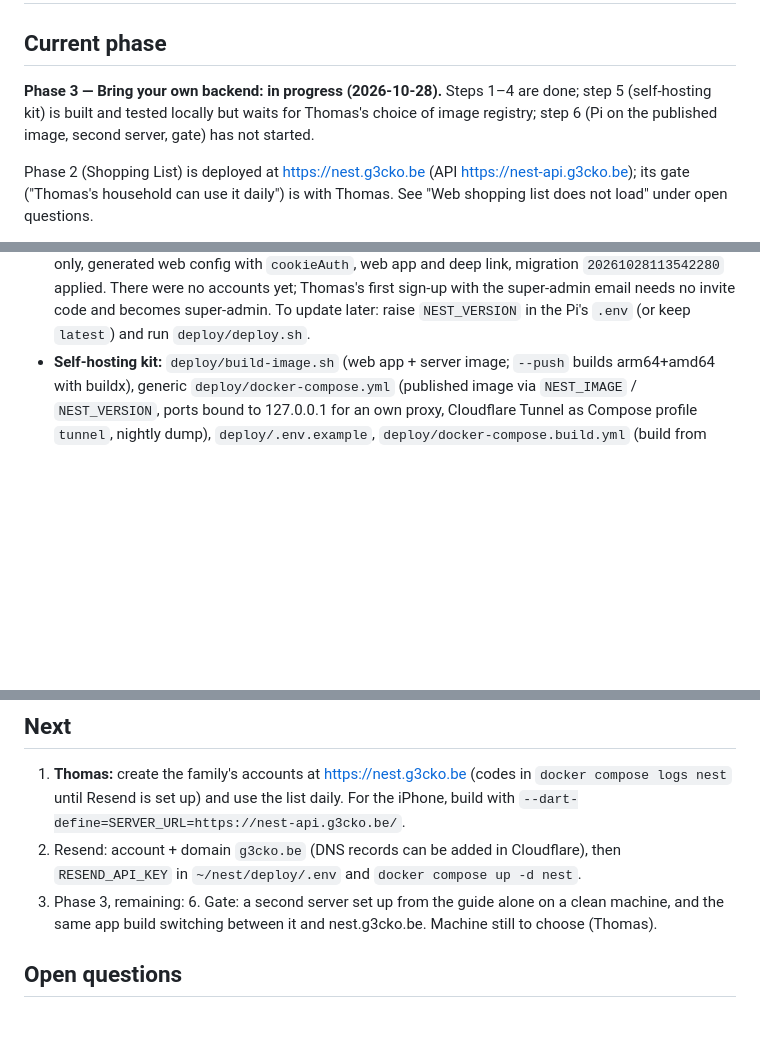
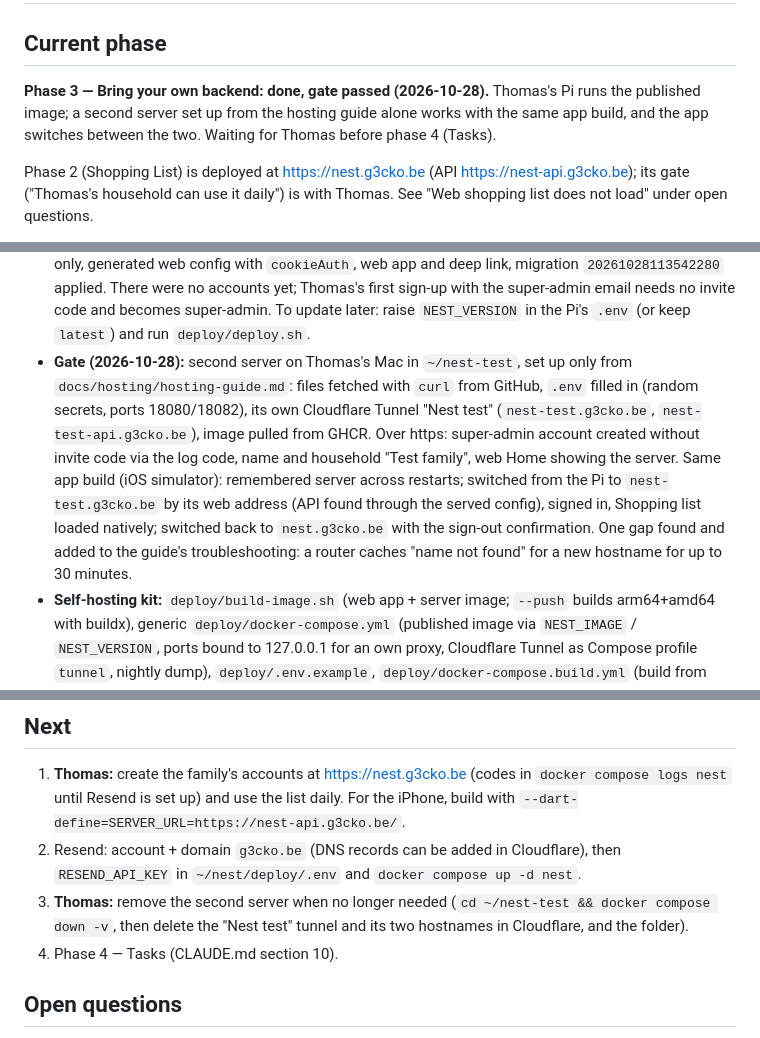
Before and after one commit to ThomasRooyakkers/Nest, a Markdown page: docs/STATUS.md, 3 parts joined by grey strips. Rendered like a GitHub page; blank space fills up the shorter version.

Commit message:
docs: phase 3 gate passed; DNS caching tip in the hosting guide
Co-Authored-By: Claude Opus 5.5 <noreply@anthropic.com>

```diff
--- a/docs/STATUS.md
+++ b/docs/STATUS.md
@@ -2,10 +2,10 @@
 
 ## Current phase
 
-**Phase 3 — Bring your own backend: in progress (2026-10-28).** Steps 1–4 are
-done; step 5 (self-hosting kit) is built and tested locally but waits for
-Thomas's choice of image registry; step 6 (Pi on the published image, second
-server, gate) has not started.
+**Phase 3 — Bring your own backend: done, gate passed (2026-10-28).**
+Thomas's Pi runs the published image; a second server set up from the
+hosting guide alone works with the same app build, and the app switches
+between the two. Waiting for Thomas before phase 4 (Tasks).
 
 Phase 2 (Shopping List) is deployed at https://nest.g3cko.be (API
 https://nest-api.g3cko.be); its gate ("Thomas's household can use it daily")
@@ -225,6 +225,19 @@ sections 1, 3 (rule 6), 4, 5, 6, 7, 9 and 10 were updated accordingly.
   invite code and becomes super-admin. To update later: raise
   `NEST_VERSION` in the Pi's `.env` (or keep `latest`) and run
   `deploy/deploy.sh`.
+- **Gate (2026-10-28):** second server on Thomas's Mac in `~/nest-test`,
+  set up only from `docs/hosting/hosting-guide.md`: files fetched with
+  `curl` from GitHub, `.env` filled in (random secrets, ports 18080/18082),
+  its own Cloudflare Tunnel "Nest test" (`nest-test.g3cko.be`,
+  `nest-test-api.g3cko.be`), image pulled from GHCR. Over https: super-admin
+  account created without invite code via the log code, name and household
+  "Test family", web Home showing the server. Same app build (iOS
+  simulator): remembered server across restarts; switched from the Pi to
+  `nest-test.g3cko.be` by its web address (API found through the served
+  config), signed in, Shopping list loaded natively; switched back to
+  `nest.g3cko.be` with the sign-out confirmation. One gap found and added
+  to the guide's troubleshooting: a router caches "name not found" for a
+  new hostname for up to 30 minutes.
 - **Self-hosting kit:** `deploy/build-image.sh` (web
   app + server image; `--push` builds arm64+amd64 with buildx), generic
   `deploy/docker-compose.yml` (published image via `NEST_IMAGE` /
@@ -253,10 +266,10 @@ sections 1, 3 (rule 6), 4, 5, 6, 7, 9 and 10 were updated accordingly.
    For the iPhone, build with `--dart-define=SERVER_URL=https://nest-api.g3cko.be/`.
 2. Resend: account + domain `g3cko.be` (DNS records can be added in Cloudflare),
    then `RESEND_API_KEY` in `~/nest/deploy/.env` and `docker compose up -d nest`.
-3. Phase 3, remaining:
-   6. Gate: a second server set up from the guide alone on a clean machine,
-      and the same app build switching between it and nest.g3cko.be.
-      Machine still to choose (Thomas).
+3. **Thomas:** remove the second server when no longer needed
+   (`cd ~/nest-test && docker compose down -v`, then delete the "Nest test"
+   tunnel and its two hostnames in Cloudflare, and the folder).
+4. Phase 4 — Tasks (CLAUDE.md section 10).
 
 ## Open questions
 
```
Also changed, not shown: other parts of docs/STATUS.md (+1 -1 lines), docs/hosting/hosting-guide.md (+6 -0 lines), docs/hosting/hosting-guide.nl.md (+6 -0 lines).
